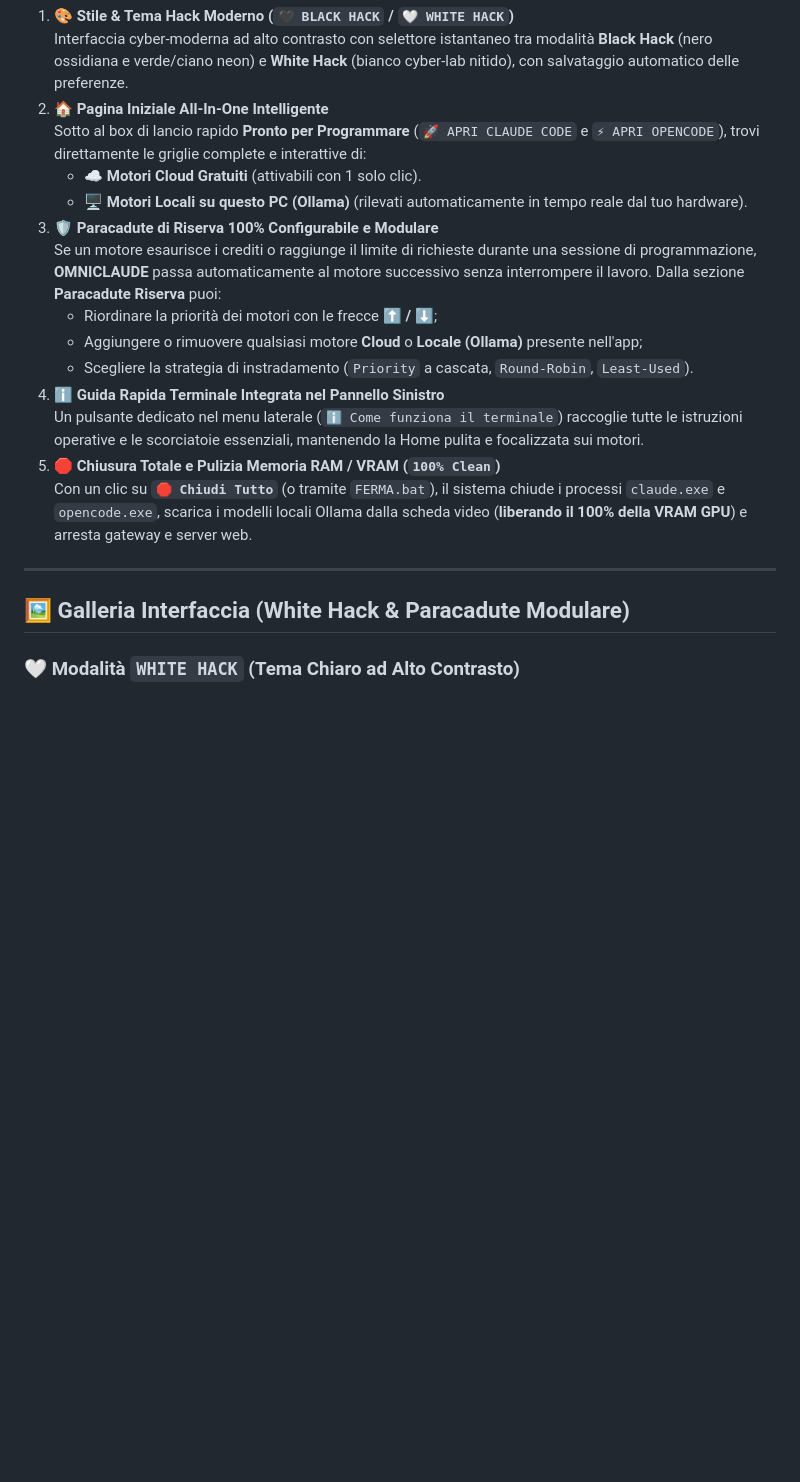
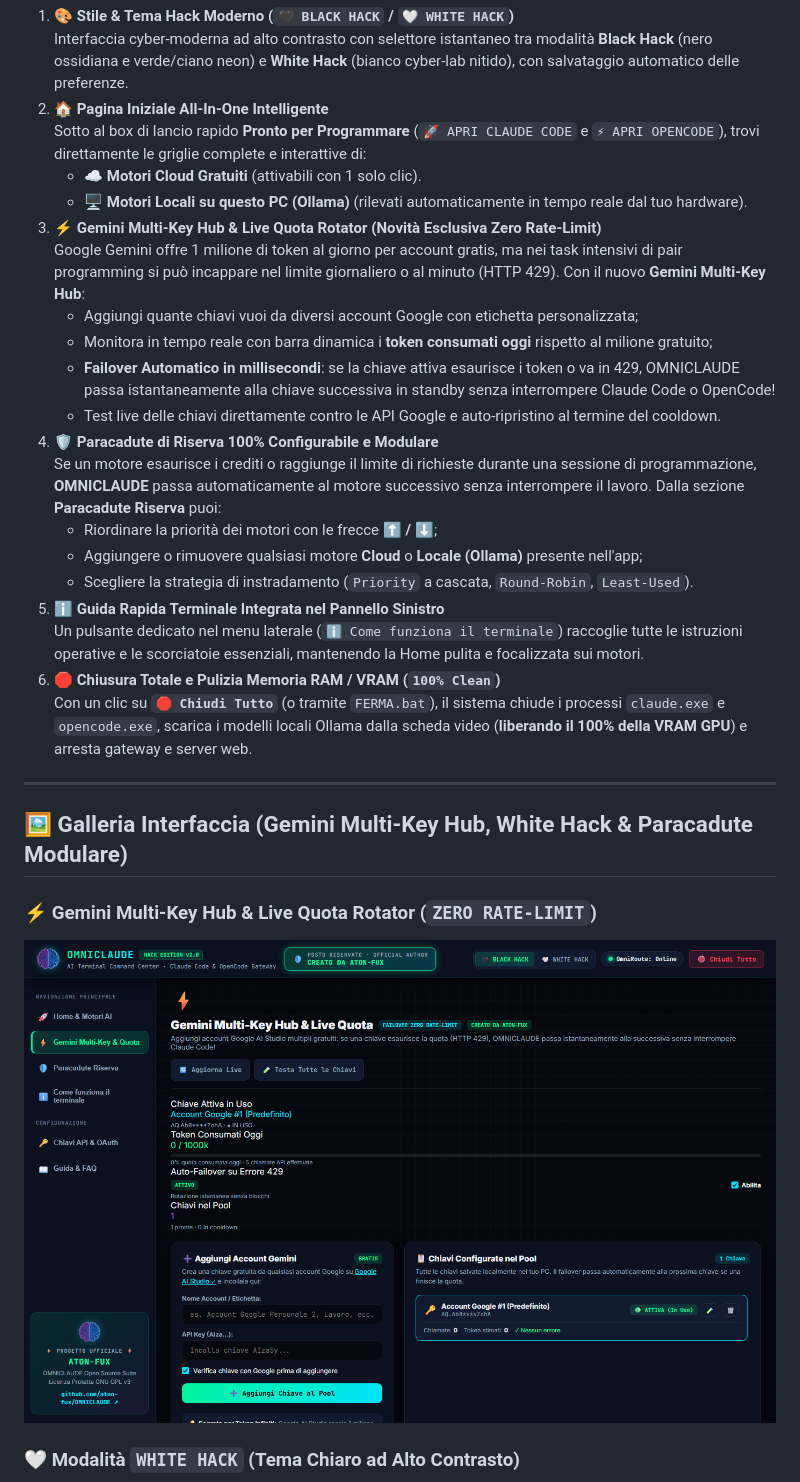
Before and after one commit to aton-fux/OMNICLAUDE, a Markdown page: README.md, the part around one of its changes. Rendered like a GitHub page; pictures changed too: assets/omniclaude-gemini-hub.png (added); blank space fills up the shorter version.

```diff
--- a/README.md
+++ b/README.md
@@ -36,19 +36,28 @@
    Sotto al box di lancio rapido **Pronto per Programmare** (`🚀 APRI CLAUDE CODE` e `⚡ APRI OPENCODE`), trovi direttamente le griglie complete e interattive di:
    - **☁️ Motori Cloud Gratuiti** (attivabili con 1 solo clic).
    - **🖥️ Motori Locali su questo PC (Ollama)** (rilevati automaticamente in tempo reale dal tuo hardware).
-3. **🛡️ Paracadute di Riserva 100% Configurabile e Modulare**
+3. **⚡ Gemini Multi-Key Hub & Live Quota Rotator (Novità Esclusiva Zero Rate-Limit)**
+   Google Gemini offre 1 milione di token al giorno per account gratis, ma nei task intensivi di pair programming si può incappare nel limite giornaliero o al minuto (HTTP 429). Con il nuovo **Gemini Multi-Key Hub**:
+   - Aggiungi quante chiavi vuoi da diversi account Google con etichetta personalizzata;
+   - Monitora in tempo reale con barra dinamica i **token consumati oggi** rispetto al milione gratuito;
+   - **Failover Automatico in millisecondi**: se la chiave attiva esaurisce i token o va in 429, OMNICLAUDE passa istantaneamente alla chiave successiva in standby senza interrompere Claude Code o OpenCode!
+   - Test live delle chiavi direttamente contro le API Google e auto-ripristino al termine del cooldown.
+4. **🛡️ Paracadute di Riserva 100% Configurabile e Modulare**
    Se un motore esaurisce i crediti o raggiunge il limite di richieste durante una sessione di programmazione, **OMNICLAUDE** passa automaticamente al motore successivo senza interrompere il lavoro. Dalla sezione **Paracadute Riserva** puoi:
    - Riordinare la priorità dei motori con le frecce **⬆️ / ⬇️**;
    - Aggiungere o rimuovere qualsiasi motore **Cloud** o **Locale (Ollama)** presente nell'app;
    - Scegliere la strategia di instradamento (`Priority` a cascata, `Round-Robin`, `Least-Used`).
-4. **ℹ️ Guida Rapida Terminale Integrata nel Pannello Sinistro**
+5. **ℹ️ Guida Rapida Terminale Integrata nel Pannello Sinistro**
    Un pulsante dedicato nel menu laterale (`ℹ️ Come funziona il terminale`) raccoglie tutte le istruzioni operative e le scorciatoie essenziali, mantenendo la Home pulita e focalizzata sui motori.
-5. **🛑 Chiusura Totale e Pulizia Memoria RAM / VRAM (`100% Clean`)**
+6. **🛑 Chiusura Totale e Pulizia Memoria RAM / VRAM (`100% Clean`)**
    Con un clic su **`🛑 Chiudi Tutto`** (o tramite `FERMA.bat`), il sistema chiude i processi `claude.exe` e `opencode.exe`, scarica i modelli locali Ollama dalla scheda video (**liberando il 100% della VRAM GPU**) e arresta gateway e server web.
 
 ---
 
-## 🖼️ Galleria Interfaccia (White Hack & Paracadute Modulare)
+## 🖼️ Galleria Interfaccia (Gemini Multi-Key Hub, White Hack & Paracadute Modulare)
+
+### ⚡ Gemini Multi-Key Hub & Live Quota Rotator (`ZERO RATE-LIMIT`)
+![OMNICLAUDE Gemini Multi-Key Hub](./assets/omniclaude-gemini-hub.png)
 
 ### 🤍 Modalità `WHITE HACK` (Tema Chiaro ad Alto Contrasto)
 ![OMNICLAUDE Pagina Iniziale White Hack](./assets/omniclaude-home-white.png)
```
Also changed, not shown: other parts of README.md (+12 -3 lines), GUIDA_COMPLETA.md (+14 -0 lines), assets/omniclaude-gemini-hub-white.png (added), assets/omniclaude-home-black.png, assets/omniclaude-home-white.png, 3 other files.
